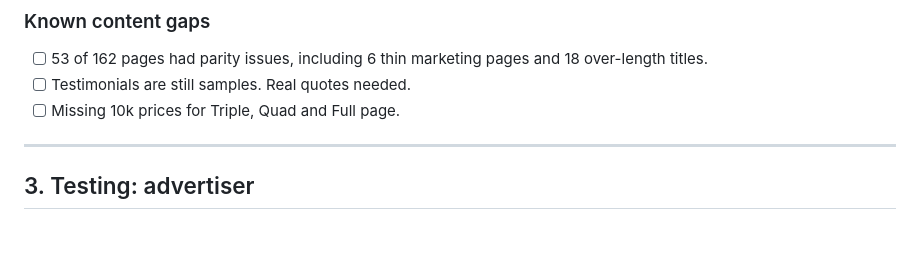
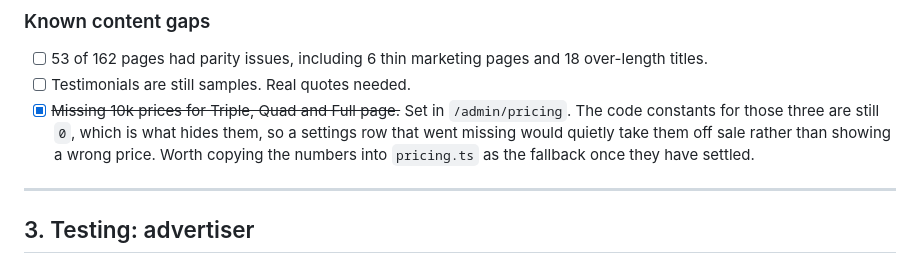
Before and after one commit to cabmansc1/LBSMainSite, a Markdown page: web/docs/go-live-checklist.md, the part around the change. Rendered like a GitHub page; blank space fills up the shorter version.

Commit message:
Tick off the missing 10k prices
Set in the admin, which is what the code comment on those three zeroes
told anyone to do. The override mechanism handles them because the
sizes already exist at that reach with a price of zero, and zero is
what isOffered treats as not for sale.

Noted the one wrinkle: the fallback in pricing.ts is still zero for
those three, so a settings row that went missing takes them off sale
rather than showing a stale price. Safe, but worth copying the real
numbers in once they settle.

Co-Authored-By: Claude Opus 5 <noreply@anthropic.com>
Claude-Session: https://claude.ai/code/session_01M1nQnbHQj9gi28MWNjo89z

```diff
--- a/web/docs/go-live-checklist.md
+++ b/web/docs/go-live-checklist.md
@@ -219,7 +219,12 @@ This is a compliance rule, not cosmetics. A single SMS opt-in source.
 - [ ] 53 of 162 pages had parity issues, including 6 thin marketing pages
       and 18 over-length titles.
 - [ ] Testimonials are still samples. Real quotes needed.
-- [ ] Missing 10k prices for Triple, Quad and Full page.
+- [x] ~~Missing 10k prices for Triple, Quad and Full page.~~ Set in
+      `/admin/pricing`. The code constants for those three are still
+      `0`, which is what hides them, so a settings row that went missing
+      would quietly take them off sale rather than showing a wrong
+      price. Worth copying the numbers into `pricing.ts` as the fallback
+      once they have settled.
 
 ---
 
```
